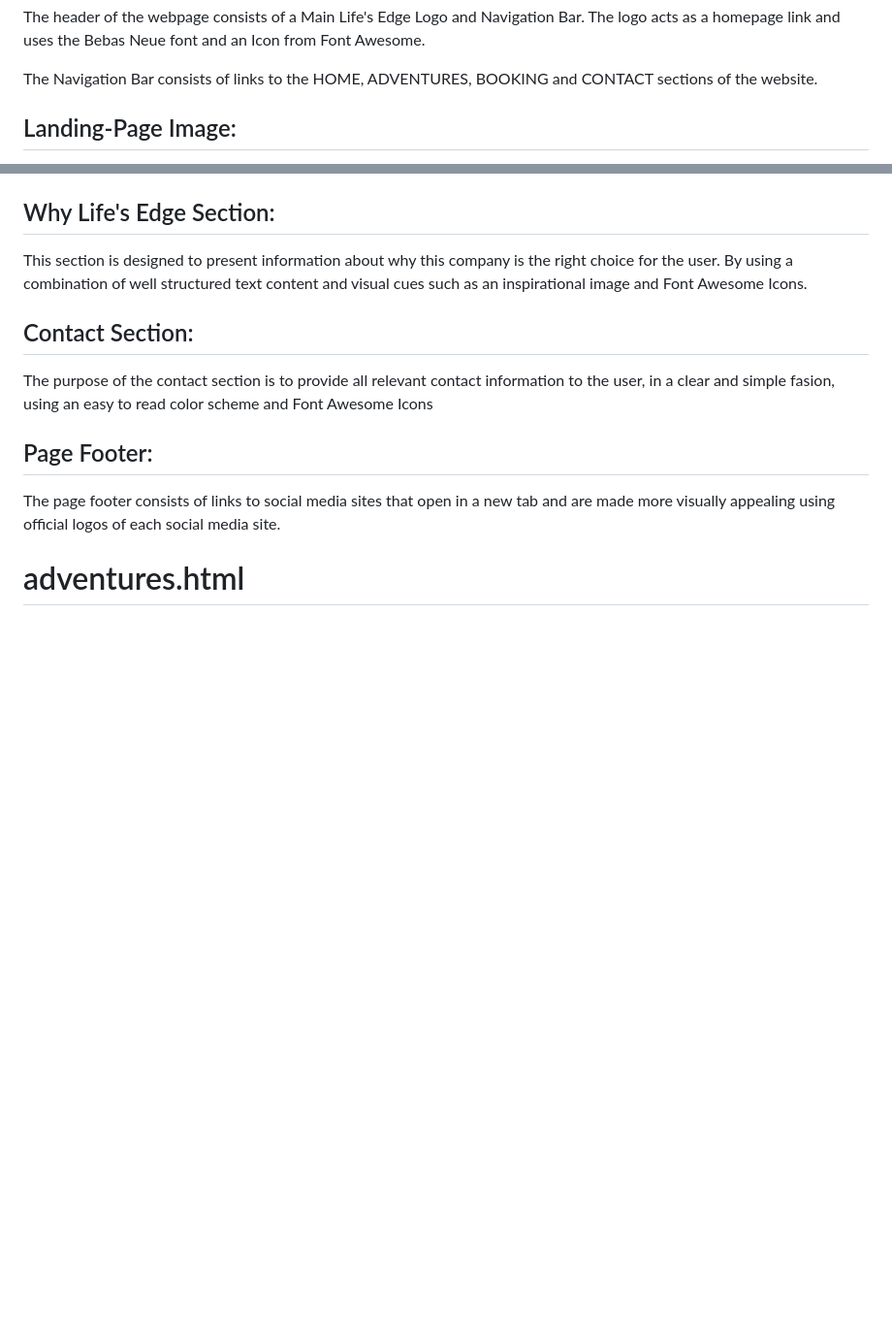
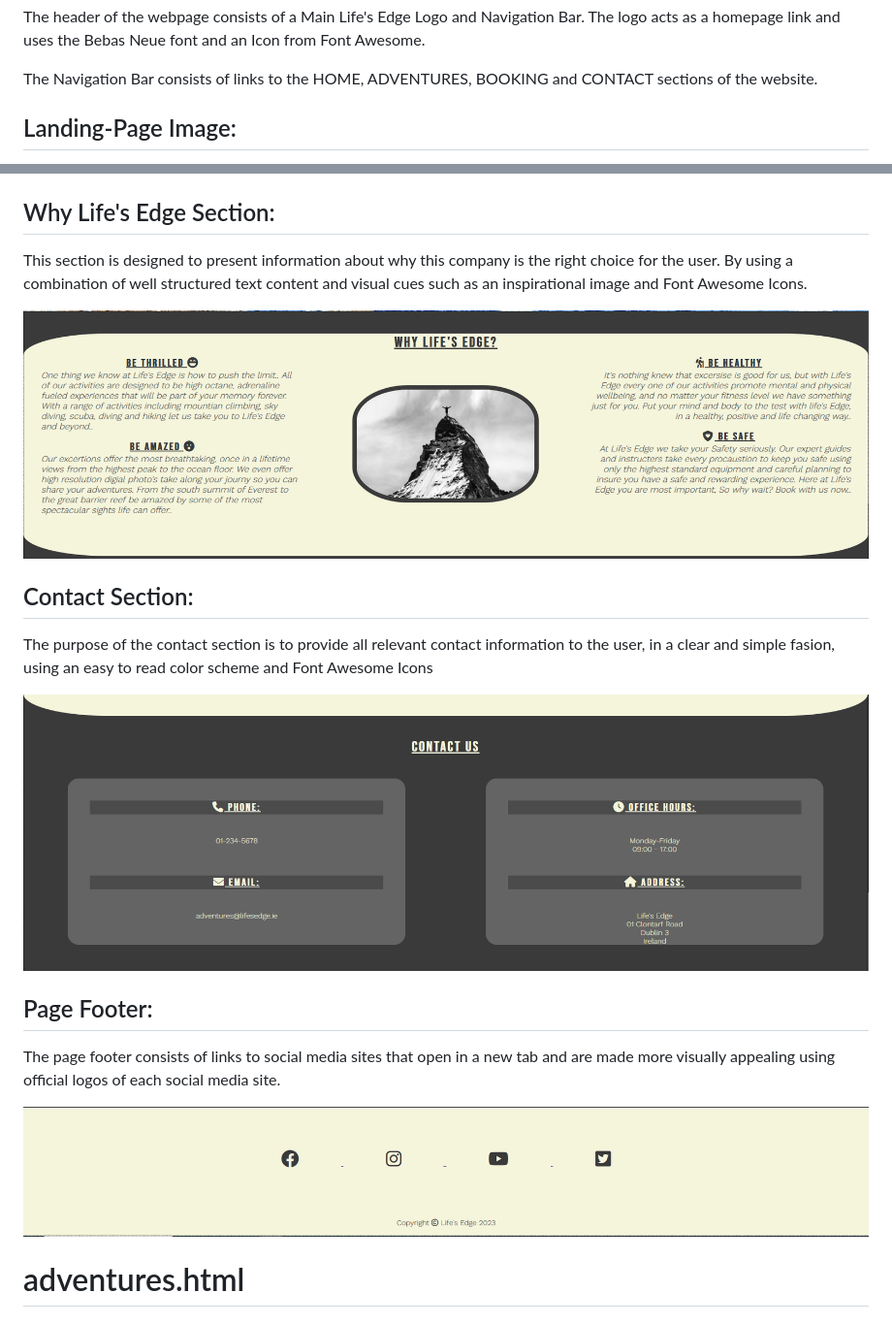
Before and after one commit to davidcoreh/Lifes-Edge-Repository, a Markdown page: README.md, 2 parts joined by grey strips. Shown at 97% size. GitHub-like rendering; pictures changed too: assets/images/contact.jpg (added), assets/images/footer.jpg (added), assets/images/why.jpg (added); blank space fills up the shorter version.

Commit message:
Add screenshots to README.md for index.html sections

```diff
--- a/README.md
+++ b/README.md
@@ -11,6 +11,7 @@
 <h2>Page Header:</h2>
 <p>The header of the webpage consists of a Main Life's Edge Logo and Navigation Bar. The logo acts as a homepage link and uses the Bebas Neue font and an Icon from Font Awesome.</p>
 <p>The Navigation Bar consists of links to the HOME, ADVENTURES, BOOKING and CONTACT sections of the website.</p>
+<img src="assets/images/header.jpg" alt="Screenshot of website header>
 
 <h2>Landing-Page Image:</h2>
 <p>
@@ -21,13 +23,17 @@ The landing page image is a free to use winter mountain panarama stock photo fro
 <p>
 This section is designed to present information about why this company is the right choice for the user. By using a combination of well structured text content and visual cues such as an inspirational image and Font Awesome Icons.
 </p>
+<img src="assets/images/why.jpg" alt="Screenshot of Why section">
+
 <h2>Contact Section:</h2>
 <p>
 The purpose of the contact section is to provide all relevant contact information to the user, in a clear and simple fasion, using an easy to read color scheme and Font Awesome Icons
 </p>
+<img src="assets/images/contact.jpg" alt="Screenshot of contact section">
 
 <h2>Page Footer:</h2>
 <p>The page footer consists of links to social media sites that open in a new tab and are made more visually appealing using official logos of each social media site.</p>
+<img src="assets/images/footer.jpg" alt="Screenshot of page footer">
 
 <!--adventures.html-->
 <h1>adventures.html</h1>
```
Also changed, not shown: other parts of README.md (+1 -0 lines), assets/images/header.jpg (added), 1 other file.
